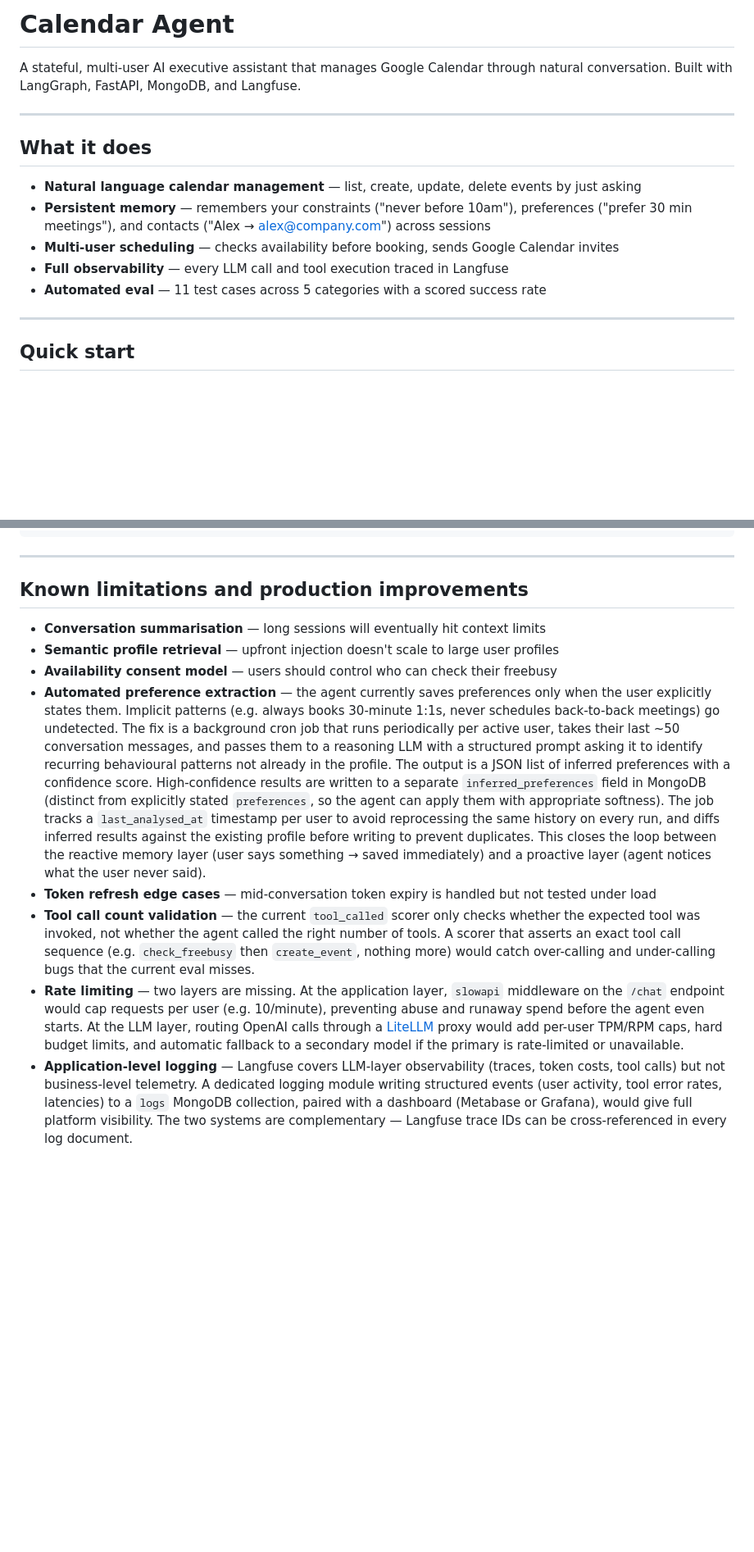
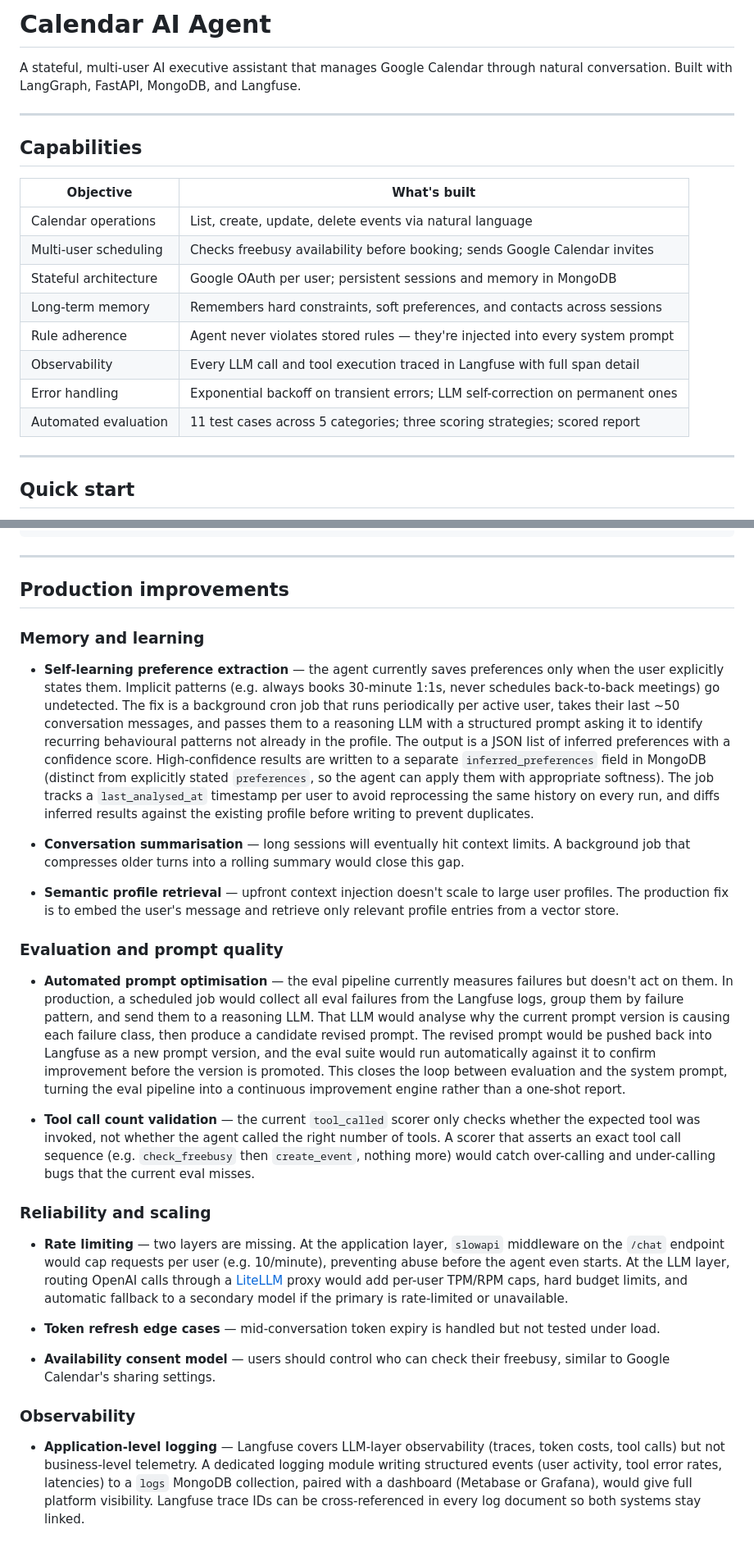
Before and after one commit to utkarsh-umang/calendar-ai-agent, a Markdown page: README.md, 2 parts joined by grey strips. Shown at 82% size. Rendered like a GitHub page; blank space fills up the shorter version.

Commit message:
feat: update readme file

```diff
--- a/README.md
+++ b/README.md
@@ -1,16 +1,21 @@
-# Calendar Agent
+# Calendar AI Agent
 
 A stateful, multi-user AI executive assistant that manages Google Calendar through natural conversation. Built with LangGraph, FastAPI, MongoDB, and Langfuse.
 
 ---
 
-## What it does
+## Capabilities
 
-- **Natural language calendar management** — list, create, update, delete events by just asking
-- **Persistent memory** — remembers your constraints ("never before 10am"), preferences ("prefer 30 min meetings"), and contacts ("Alex → alex@company.com") across sessions
-- **Multi-user scheduling** — checks availability before booking, sends Google Calendar invites
-- **Full observability** — every LLM call and tool execution traced in Langfuse
-- **Automated eval** — 11 test cases across 5 categories with a scored success rate
+| Objective | What's built |
+|---|---|
+| Calendar operations | List, create, update, delete events via natural language |
+| Multi-user scheduling | Checks freebusy availability before booking; sends Google Calendar invites |
+| Stateful architecture | Google OAuth per user; persistent sessions and memory in MongoDB |
+| Long-term memory | Remembers hard constraints, soft preferences, and contacts across sessions |
+| Rule adherence | Agent never violates stored rules — they're injected into every system prompt |
+| Observability | Every LLM call and tool execution traced in Langfuse with full span detail |
+| Error handling | Exponential backoff on transient errors; LLM self-correction on permanent ones |
+| Automated evaluation | 11 test cases across 5 categories; three scoring strategies; scored report |
 
 ---
 
@@ -210,13 +216,30 @@ LANGFUSE_HOST           → https://cloud.langfuse.com
 
 ---
 
-## Known limitations and production improvements
+## Production improvements
 
-- **Conversation summarisation** — long sessions will eventually hit context limits
-- **Semantic profile retrieval** — upfront injection doesn't scale to large user profiles
-- **Availability consent model** — users should control who can check their freebusy
-- **Automated preference extraction** — the agent currently saves preferences only when the user explicitly states them. Implicit patterns (e.g. always books 30-minute 1:1s, never schedules back-to-back meetings) go undetected. The fix is a background cron job that runs periodically per active user, takes their last ~50 conversation messages, and passes them to a reasoning LLM with a structured prompt asking it to identify recurring behavioural patterns not already in the profile. The output is a JSON list of inferred preferences with a confidence score. High-confidence results are written to a separate `inferred_preferences` field in MongoDB (distinct from explicitly stated `preferences`, so the agent can apply them with appropriate softness). The job tracks a `last_analysed_at` timestamp per user to avoid reprocessing the same history on every run, and diffs inferred results against the existing profile before writing to prevent duplicates. This closes the loop between the reactive memory layer (user says something → saved immediately) and a proactive layer (agent notices what the user never said).
-- **Token refresh edge cases** — mid-conversation token expiry is handled but not tested under load
+### Memory and learning
+
+- **Self-learning preference extraction** — the agent currently saves preferences only when the user explicitly states them. Implicit patterns (e.g. always books 30-minute 1:1s, never schedules back-to-back meetings) go undetected. The fix is a background cron job that runs periodically per active user, takes their last ~50 conversation messages, and passes them to a reasoning LLM with a structured prompt asking it to identify recurring behavioural patterns not already in the profile. The output is a JSON list of inferred preferences with a confidence score. High-confidence results are written to a separate `inferred_preferences` field in MongoDB (distinct from explicitly stated `preferences`, so the agent can apply them with appropriate softness). The job tracks a `last_analysed_at` timestamp per user to avoid reprocessing the same history on every run, and diffs inferred results against the existing profile before writing to prevent duplicates.
+
+- **Conversation summarisation** — long sessions will eventually hit context limits. A background job that compresses older turns into a rolling summary would close this gap.
+
+- **Semantic profile retrieval** — upfront context injection doesn't scale to large user profiles. The production fix is to embed the user's message and retrieve only relevant profile entries from a vector store.
+
+### Evaluation and prompt quality
+
+- **Automated prompt optimisation** — the eval pipeline currently measures failures but doesn't act on them. In production, a scheduled job would collect all eval failures from the Langfuse logs, group them by failure pattern, and send them to a reasoning LLM. That LLM would analyse why the current prompt version is causing each failure class, then produce a candidate revised prompt. The revised prompt would be pushed back into Langfuse as a new prompt version, and the eval suite would run automatically against it to confirm improvement before the version is promoted. This closes the loop between evaluation and the system prompt, turning the eval pipeline into a continuous improvement engine rather than a one-shot report.
+
 - **Tool call count validation** — the current `tool_called` scorer only checks whether the expected tool was invoked, not whether the agent called the right number of tools. A scorer that asserts an exact tool call sequence (e.g. `check_freebusy` then `create_event`, nothing more) would catch over-calling and under-calling bugs that the current eval misses.
-- **Rate limiting** — two layers are missing. At the application layer, `slowapi` middleware on the `/chat` endpoint would cap requests per user (e.g. 10/minute), preventing abuse and runaway spend before the agent even starts. At the LLM layer, routing OpenAI calls through a [LiteLLM](https://github.com/BerriAI/litellm) proxy would add per-user TPM/RPM caps, hard budget limits, and automatic fallback to a secondary model if the primary is rate-limited or unavailable.
-- **Application-level logging** — Langfuse covers LLM-layer observability (traces, token costs, tool calls) but not business-level telemetry. A dedicated logging module writing structured events (user activity, tool error rates, latencies) to a `logs` MongoDB collection, paired with a dashboard (Metabase or Grafana), would give full platform visibility. The two systems are complementary — Langfuse trace IDs can be cross-referenced in every log document.
+
+### Reliability and scaling
+
+- **Rate limiting** — two layers are missing. At the application layer, `slowapi` middleware on the `/chat` endpoint would cap requests per user (e.g. 10/minute), preventing abuse before the agent even starts. At the LLM layer, routing OpenAI calls through a [LiteLLM](https://github.com/BerriAI/litellm) proxy would add per-user TPM/RPM caps, hard budget limits, and automatic fallback to a secondary model if the primary is rate-limited or unavailable.
+
+- **Token refresh edge cases** — mid-conversation token expiry is handled but not tested under load.
+
+- **Availability consent model** — users should control who can check their freebusy, similar to Google Calendar's sharing settings.
+
+### Observability
+
+- **Application-level logging** — Langfuse covers LLM-layer observability (traces, token costs, tool calls) but not business-level telemetry. A dedicated logging module writing structured events (user activity, tool error rates, latencies) to a `logs` MongoDB collection, paired with a dashboard (Metabase or Grafana), would give full platform visibility. Langfuse trace IDs can be cross-referenced in every log document so both systems stay linked.
```
Also changed, not shown: other parts of README.md (+1 -0 lines).
